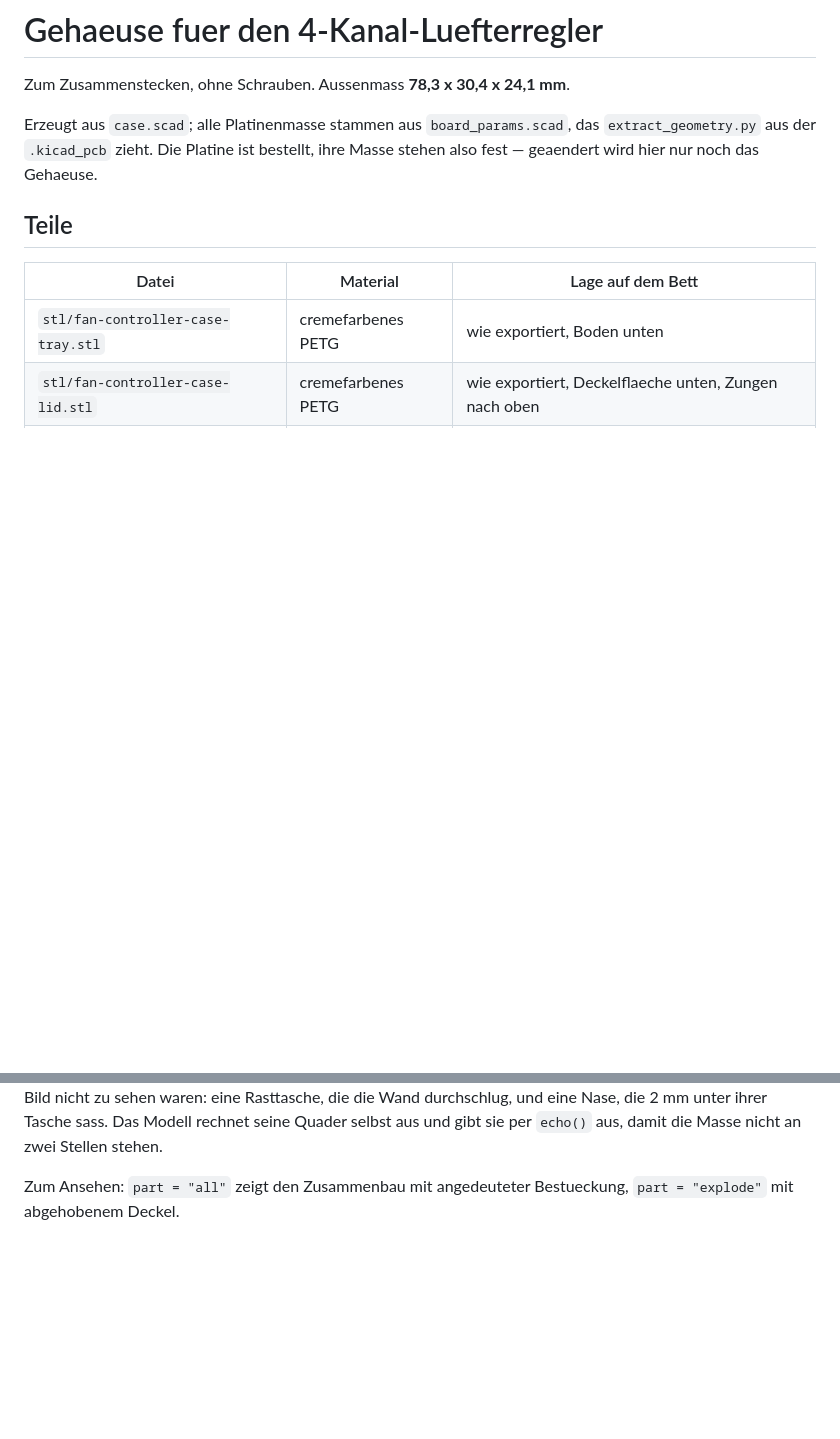
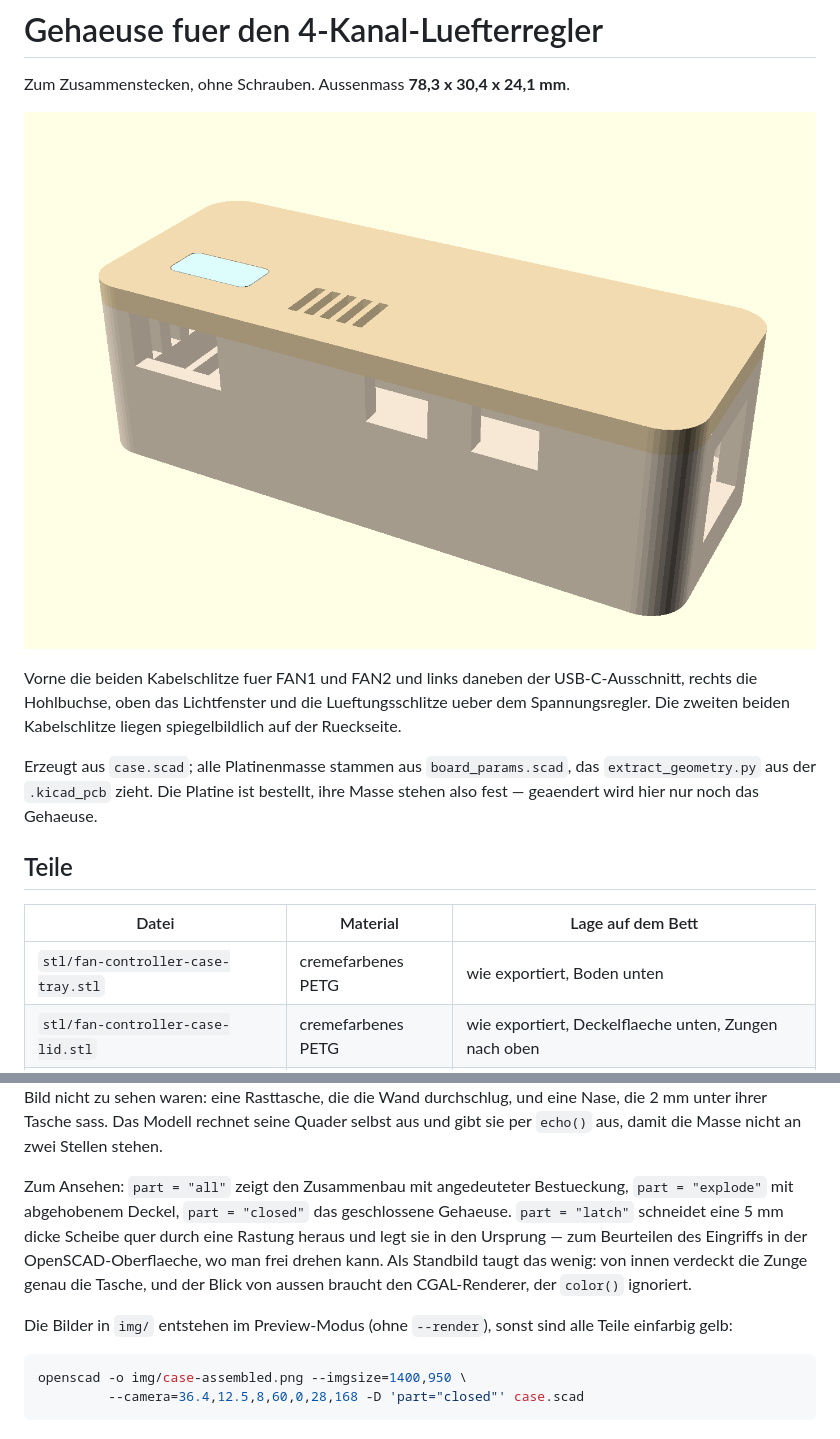
Before and after one commit to joba-1/joba-fans, a Markdown page: fan-housing/README.md, 2 parts joined by grey strips. Drawn GitHub-style; pictures changed too: fan-housing/img/case-assembled.png (added); blank space fills up the shorter version.

Commit message:
Enclosure: ISO renders in the README
Four views: closed case, exploded with the board, tray interior, lid in
print orientation. Rendered in preview mode, not --render: OpenSCAD's CGAL
renderer ignores color() and turns every part the same yellow, which makes
an exploded view useless.

No latch section among them. Cutting the case open and looking from inside
puts the spring tab in front of the pocket it engages, and the view from
outside needs the CGAL renderer and so loses the colours that tell tray
from lid. The tray and lid views show pocket and tab separately, and
part="latch" cuts a slab for turning around in the GUI, which beats a
still for judging the engagement anyway.

````diff
--- a/fan-housing/README.md
+++ b/fan-housing/README.md
@@ -1,6 +1,13 @@
 # Gehaeuse fuer den 4-Kanal-Luefterregler
 
 Zum Zusammenstecken, ohne Schrauben. Aussenmass **78,3 x 30,4 x 24,1 mm**.
+
+![Geschlossenes Gehaeuse](img/case-assembled.png)
+
+Vorne die beiden Kabelschlitze fuer FAN1 und FAN2 und links daneben der
+USB-C-Ausschnitt, rechts die Hohlbuchse, oben das Lichtfenster und die
+Lueftungsschlitze ueber dem Spannungsregler. Die zweiten beiden
+Kabelschlitze liegen spiegelbildlich auf der Rueckseite.
 
 Erzeugt aus `case.scad`; alle Platinenmasse stammen aus
 `board_params.scad`, das `extract_geometry.py` aus der `.kicad_pcb` zieht.
@@ -118,4 +140,18 @@ Tasche sass. Das Modell rechnet seine Quader selbst aus und gibt sie per
 `echo()` aus, damit die Masse nicht an zwei Stellen stehen.
 
 Zum Ansehen: `part = "all"` zeigt den Zusammenbau mit angedeuteter
-Bestueckung, `part = "explode"` mit abgehobenem Deckel.
+Bestueckung, `part = "explode"` mit abgehobenem Deckel, `part = "closed"`
+das geschlossene Gehaeuse. `part = "latch"` schneidet eine 5 mm dicke
+Scheibe quer durch eine Rastung heraus und legt sie in den Ursprung — zum
+Beurteilen des Eingriffs in der OpenSCAD-Oberflaeche, wo man frei drehen
+kann. Als Standbild taugt das wenig: von innen verdeckt die Zunge genau
+die Tasche, und der Blick von aussen braucht den CGAL-Renderer, der
+`color()` ignoriert.
+
+Die Bilder in `img/` entstehen im Preview-Modus (ohne `--render`), sonst
+sind alle Teile einfarbig gelb:
+
+```sh
+openscad -o img/case-assembled.png --imgsize=1400,950 \
+         --camera=36.4,12.5,8,60,0,28,168 -D 'part="closed"' case.scad
+```
````
Also changed, not shown: other parts of fan-housing/README.md (+15 -0 lines), fan-housing/img/case-exploded.png (added), fan-housing/img/case-lid.png (added), fan-housing/img/case-tray.png (added), 1 other file.
